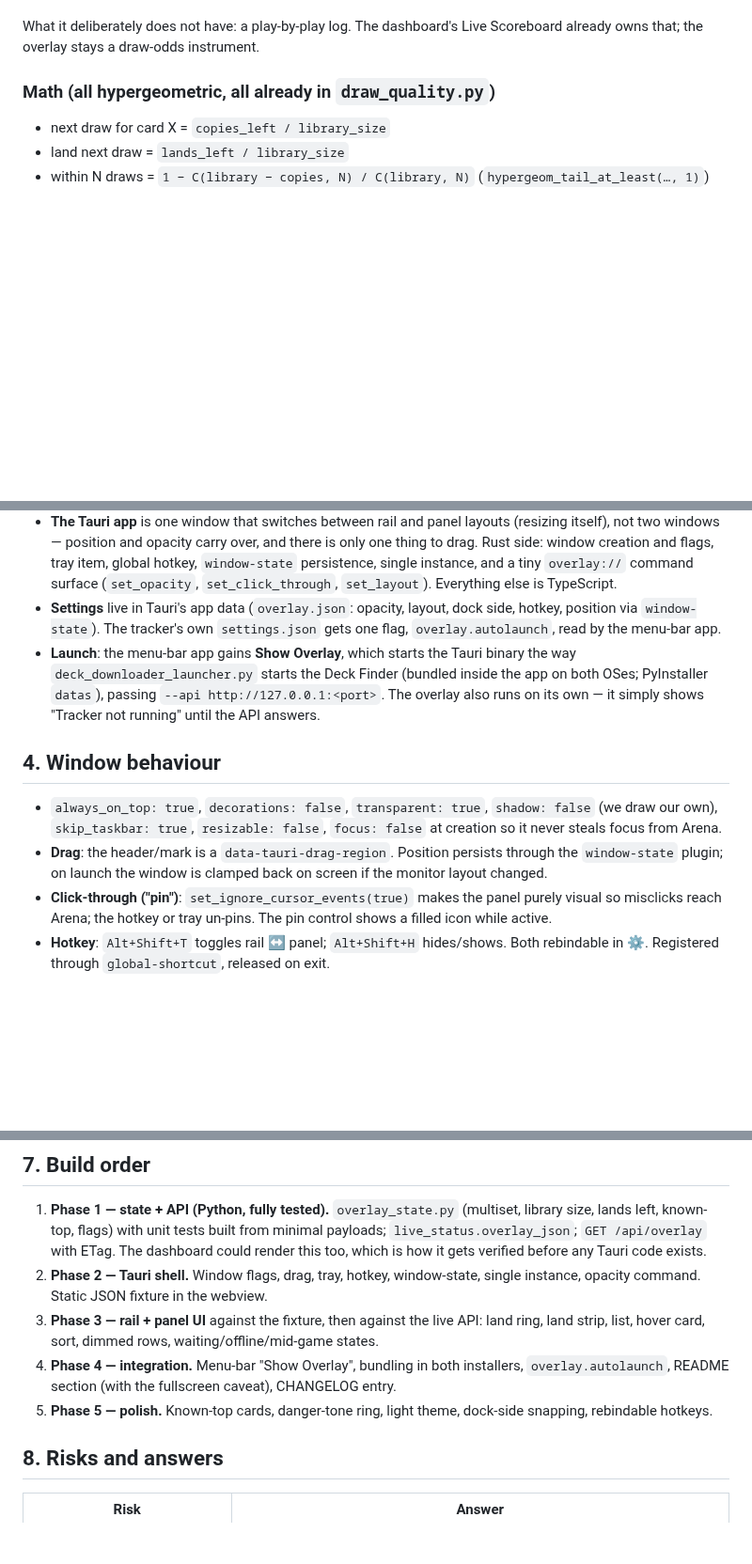
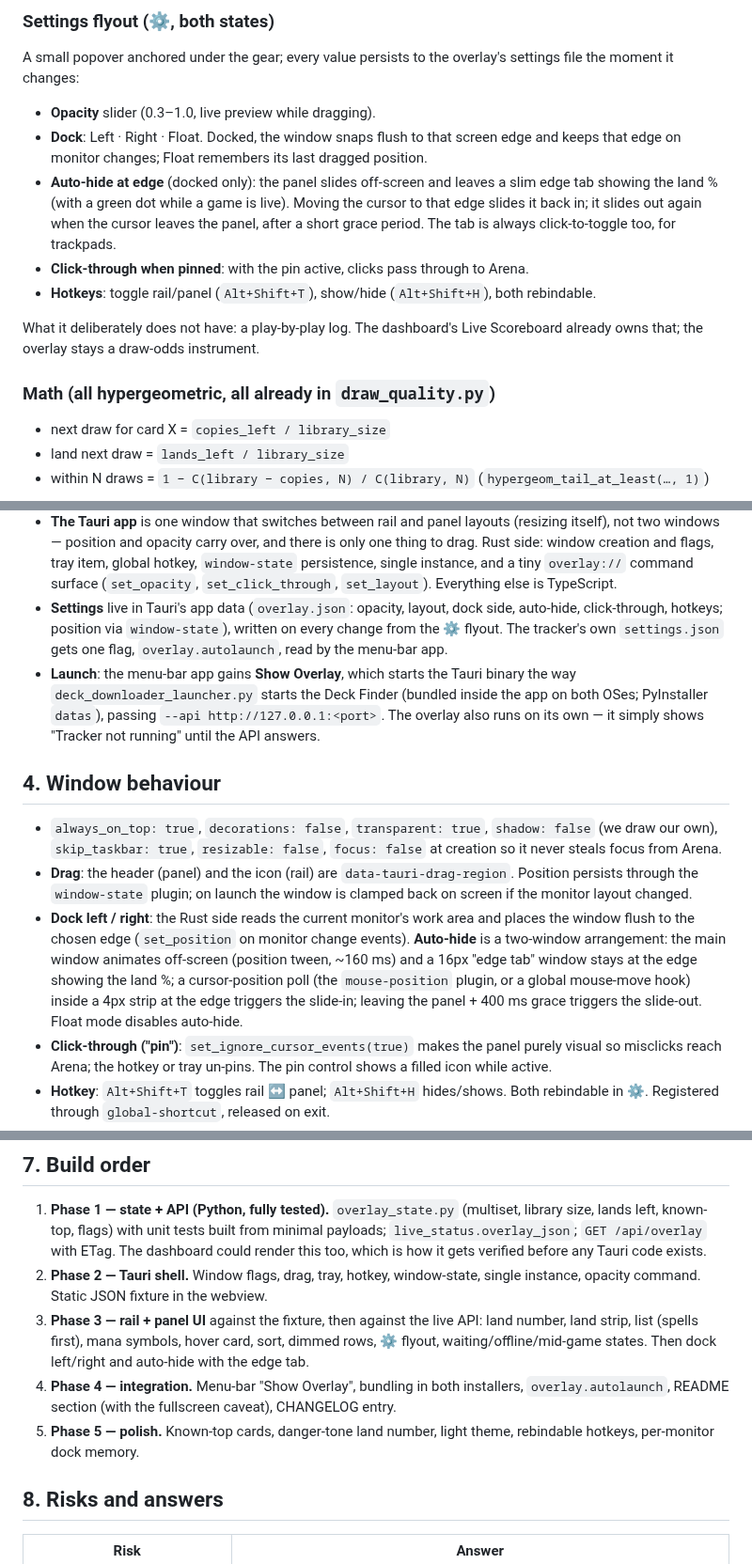
Before and after one commit to pattont/MTGA-Tapps, a Markdown page: docs/OVERLAY_TRACKER_PLAN.md, 3 parts joined by grey strips. Shown at 94% size. GitHub-like rendering; blank space fills up the shorter version.

```diff
--- a/docs/OVERLAY_TRACKER_PLAN.md
+++ b/docs/OVERLAY_TRACKER_PLAN.md
@@ -59,3 +67,21 @@ going to fix it) — the one piece of colour-as-warning in the design.
+### Settings flyout (⚙, both states)
+
+A small popover anchored under the gear; every value persists to the
+overlay's settings file the moment it changes:
+
+- **Opacity** slider (0.3–1.0, live preview while dragging).
+- **Dock**: Left · Right · Float. Docked, the window snaps flush to that
+  screen edge and keeps that edge on monitor changes; Float remembers its
+  last dragged position.
+- **Auto-hide at edge** (docked only): the panel slides off-screen and
+  leaves a slim edge tab showing the land % (with a green dot while a game
+  is live). Moving the cursor to that edge slides it back in; it slides out
+  again when the cursor leaves the panel, after a short grace period. The
+  tab is always click-to-toggle too, for trackpads.
+- **Click-through when pinned**: with the pin active, clicks pass through
+  to Arena.
+- **Hotkeys**: toggle rail/panel (`Alt+Shift+T`), show/hide
+  (`Alt+Shift+H`), both rebindable.
 
 What it deliberately does not have: a play-by-play log. The dashboard's Live
 Scoreboard already owns that; the overlay stays a draw-odds instrument.
@@ -128,7 +154,8 @@ model for the webview, and current WebView2 / WKWebView support.
   instance, and a tiny `overlay://` command surface (`set_opacity`,
   `set_click_through`, `set_layout`). Everything else is TypeScript.
 - **Settings** live in Tauri's app data (`overlay.json`: opacity, layout,
-  dock side, hotkey, position via `window-state`). The tracker's own
+  dock side, auto-hide, click-through, hotkeys; position via `window-state`),
+  written on every change from the ⚙ flyout. The tracker's own
   `settings.json` gets one flag, `overlay.autolaunch`, read by the menu-bar
   app.
 - **Launch**: the menu-bar app gains **Show Overlay**, which starts the
@@ -142,9 +169,17 @@ model for the webview, and current WebView2 / WKWebView support.
 - `always_on_top: true`, `decorations: false`, `transparent: true`,
   `shadow: false` (we draw our own), `skip_taskbar: true`, `resizable: false`,
   `focus: false` at creation so it never steals focus from Arena.
-- **Drag**: the header/mark is a `data-tauri-drag-region`. Position persists
-  through the `window-state` plugin; on launch the window is clamped back on
-  screen if the monitor layout changed.
+- **Drag**: the header (panel) and the icon (rail) are `data-tauri-drag-region`.
+  Position persists through the `window-state` plugin; on launch the window
+  is clamped back on screen if the monitor layout changed.
+- **Dock left / right**: the Rust side reads the current monitor's work area
+  and places the window flush to the chosen edge (`set_position` on monitor
+  change events). **Auto-hide** is a two-window arrangement: the main window
+  animates off-screen (position tween, ~160 ms) and a 16px "edge tab" window
+  stays at the edge showing the land %; a cursor-position poll (the
+  `mouse-position` plugin, or a global mouse-move hook) inside a 4px strip at
+  the edge triggers the slide-in; leaving the panel + 400 ms grace triggers
+  the slide-out. Float mode disables auto-hide.
 - **Click-through ("pin")**: `set_ignore_cursor_events(true)` makes the panel
   purely visual so misclicks reach Arena; the hotkey or tray un-pins. The
   pin control shows a filled icon while active.
@@ -207,13 +242,14 @@ bundle. CI adds a Rust toolchain step to `release.yml` (cached).
    window-state, single instance, opacity command. Static JSON fixture in
    the webview.
 3. **Phase 3 — rail + panel UI** against the fixture, then against the live
-   API: land ring, land strip, list, hover card, sort, dimmed rows,
-   waiting/offline/mid-game states.
+   API: land number, land strip, list (spells first), mana symbols, hover
+   card, sort, dimmed rows, ⚙ flyout, waiting/offline/mid-game states.
+   Then dock left/right and auto-hide with the edge tab.
 4. **Phase 4 — integration.** Menu-bar "Show Overlay", bundling in both
    installers, `overlay.autolaunch`, README section (with the fullscreen
    caveat), CHANGELOG entry.
-5. **Phase 5 — polish.** Known-top cards, danger-tone ring, light theme,
-   dock-side snapping, rebindable hotkeys.
+5. **Phase 5 — polish.** Known-top cards, danger-tone land number, light
+   theme, rebindable hotkeys, per-monitor dock memory.
 
 ## 8. Risks and answers
 
```
Also changed, not shown: other parts of docs/OVERLAY_TRACKER_PLAN.md (+40 -32 lines), CHANGELOG.md (+5 -1 lines), docs/images/overlay-mockup.png, 3 other files.
